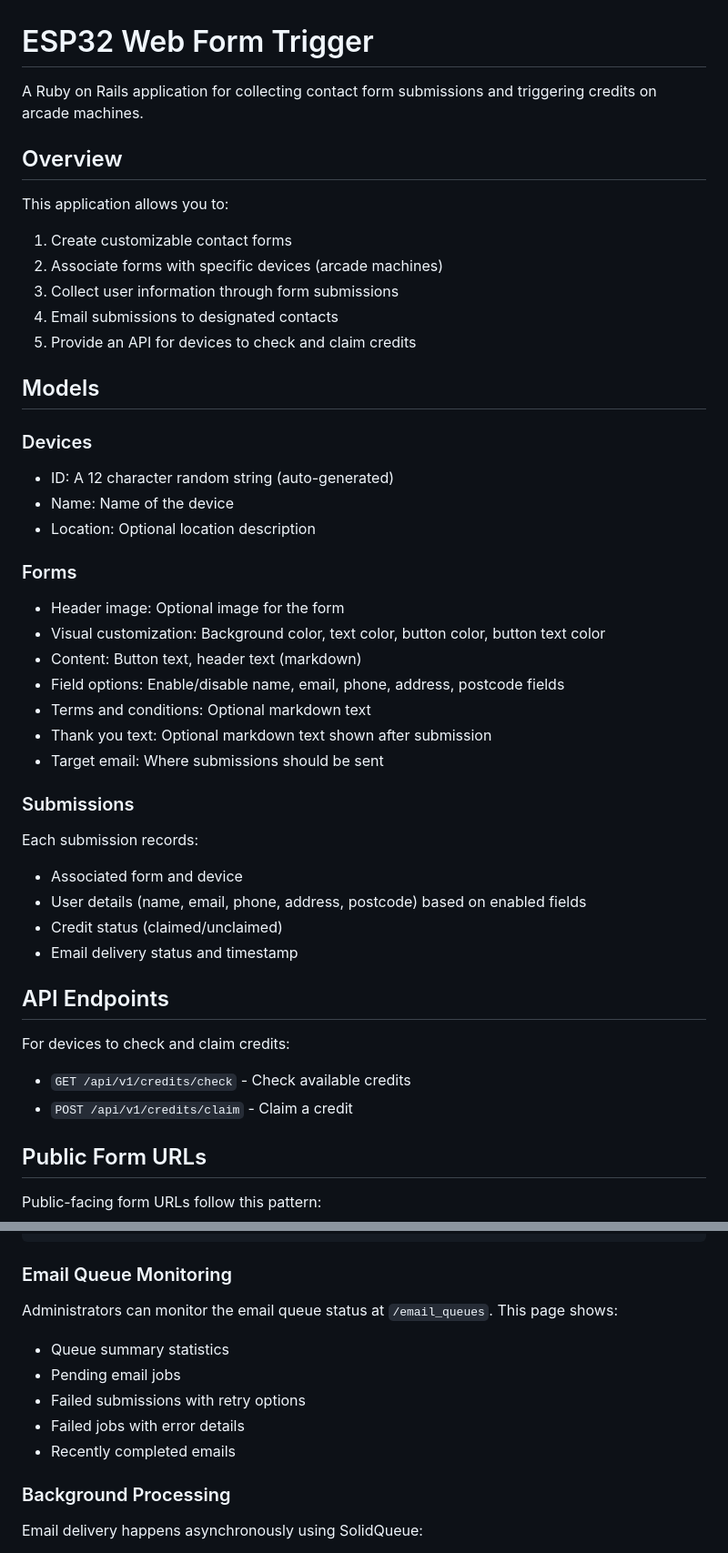
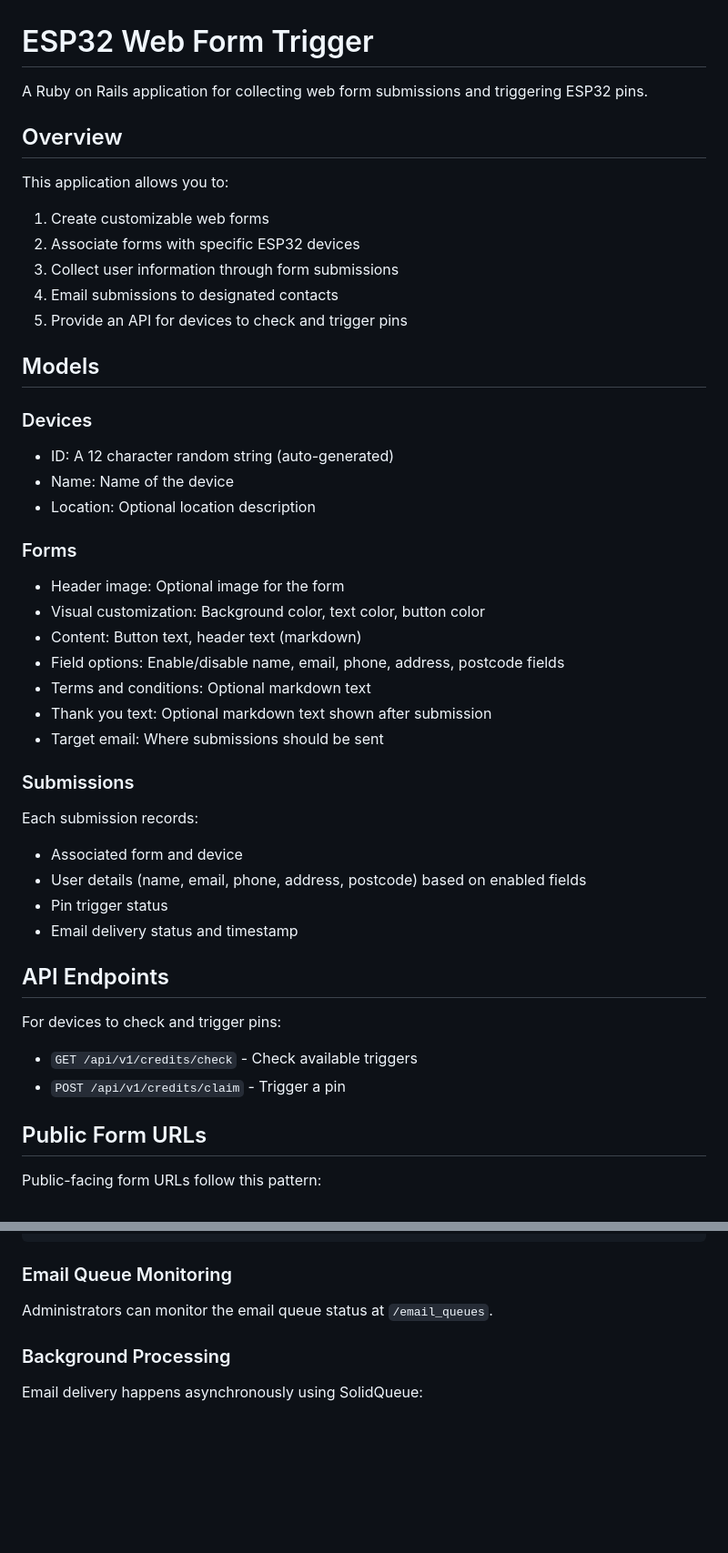
Before and after one commit to chobble-mirror/esp32-web-form-trigger, a Markdown page: README.md, 2 parts joined by grey strips. Shown: that part at 91% size. GitHub-like rendering; blank space fills up the shorter version.

Commit message:
Simpler README

```diff
--- a/README.md
+++ b/README.md
@@ -1,16 +1,16 @@
 # ESP32 Web Form Trigger
 
-A Ruby on Rails application for collecting contact form submissions and triggering credits on arcade machines.
+A Ruby on Rails application for collecting web form submissions and triggering ESP32 pins.
 
 ## Overview
 
 This application allows you to:
 
-1. Create customizable contact forms
-2. Associate forms with specific devices (arcade machines)
+1. Create customizable web forms
+2. Associate forms with specific ESP32 devices
 3. Collect user information through form submissions
 4. Email submissions to designated contacts
-5. Provide an API for devices to check and claim credits
+5. Provide an API for devices to check and trigger pins
 
 ## Models
 
@@ -23,7 +23,7 @@ This application allows you to:
 ### Forms
 
 - Header image: Optional image for the form
-- Visual customization: Background color, text color, button color, button text color
+- Visual customization: Background color, text color, button color
 - Content: Button text, header text (markdown)
 - Field options: Enable/disable name, email, phone, address, postcode fields
 - Terms and conditions: Optional markdown text
@@ -36,15 +36,15 @@ Each submission records:
 
 - Associated form and device
 - User details (name, email, phone, address, postcode) based on enabled fields
-- Credit status (claimed/unclaimed)
+- Pin trigger status
 - Email delivery status and timestamp
 
 ## API Endpoints
 
-For devices to check and claim credits:
+For devices to check and trigger pins:
 
-- `GET /api/v1/credits/check` - Check available credits
-- `POST /api/v1/credits/claim` - Claim a credit
+- `GET /api/v1/credits/check` - Check available triggers
+- `POST /api/v1/credits/claim` - Trigger a pin
 
 ## Public Form URLs
 
@@ -98,13 +98,7 @@ DEFAULT_EMAIL_FROM=noreply@example.com  # Default sender address
 
 ### Email Queue Monitoring
 
-Administrators can monitor the email queue status at `/email_queues`. This page shows:
-
-- Queue summary statistics
-- Pending email jobs
-- Failed submissions with retry options
-- Failed jobs with error details
-- Recently completed emails
+Administrators can monitor the email queue status at `/email_queues`.
 
 ### Background Processing
 
```
Also changed, not shown: other parts of README.md (+0 -7 lines).
